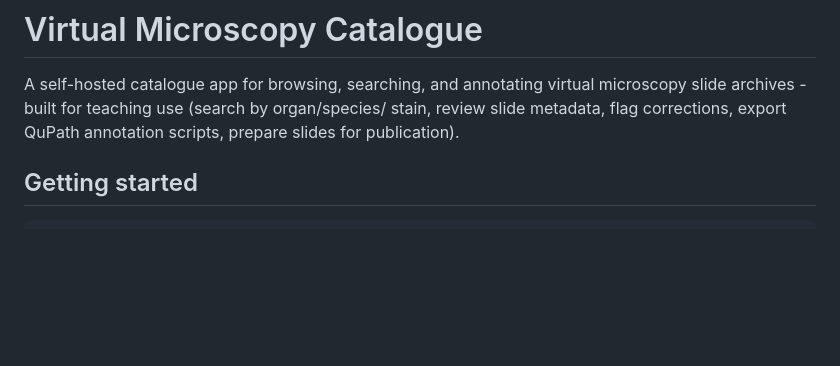
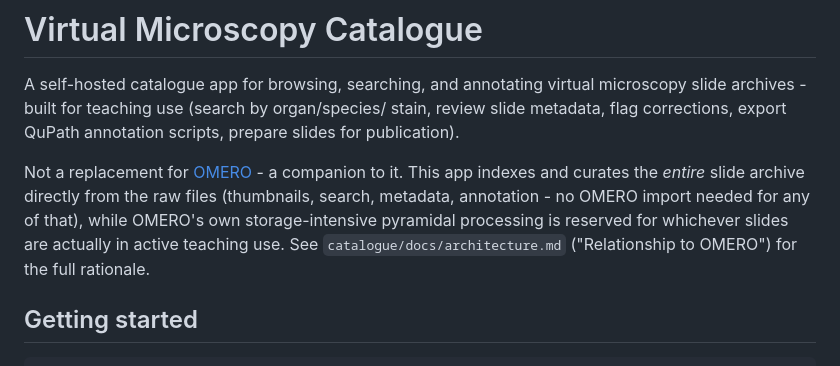
Before and after one commit to Jcarlosmiguel/slide-catalogue, a Markdown page: README.md, the part around the change. Drawn GitHub-style; blank space fills up the shorter version.

```diff
--- a/README.md
+++ b/README.md
@@ -4,6 +4,14 @@ A self-hosted catalogue app for browsing, searching, and annotating virtual
 microscopy slide archives - built for teaching use (search by organ/species/
 stain, review slide metadata, flag corrections, export QuPath annotation
 scripts, prepare slides for publication).
+
+Not a replacement for [OMERO](https://www.openmicroscopy.org/omero/) -
+a companion to it. This app indexes and curates the *entire* slide
+archive directly from the raw files (thumbnails, search, metadata,
+annotation - no OMERO import needed for any of that), while OMERO's own
+storage-intensive pyramidal processing is reserved for whichever slides
+are actually in active teaching use. See `catalogue/docs/architecture.md`
+("Relationship to OMERO") for the full rationale.
 
 ## Getting started
 
```
Also changed, not shown: catalogue/docs/architecture.md (+30 -1 lines).
